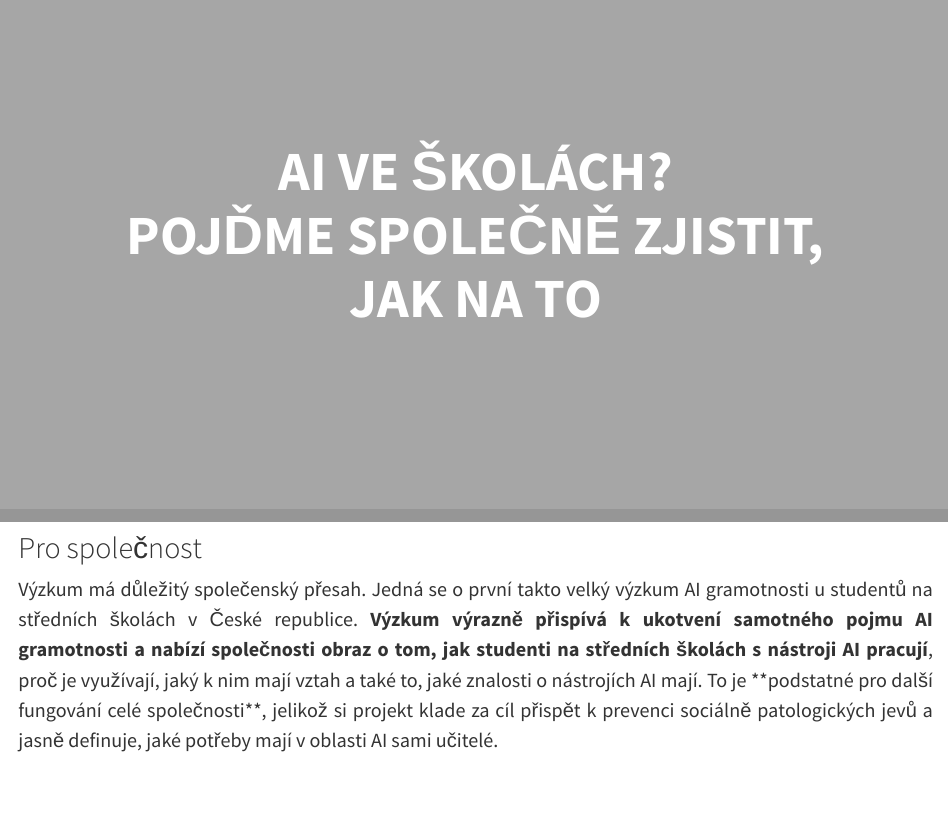
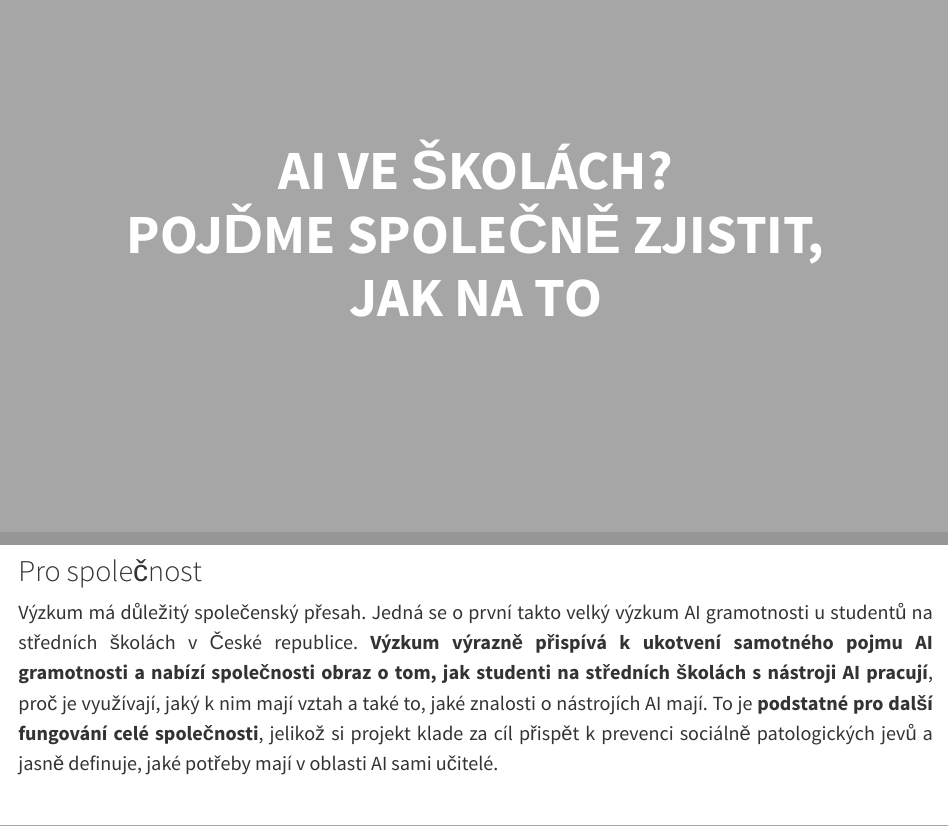
Before and after one commit to ljuhanak/AIdolescence_web, a Quarto document (index.qmd): the page in a window 1100 px wide, from 4380 px down before the commit and from 4400 px down after it, so that both start at the same text, and a second part further down, joined at a grey line. Rendered offline with R 4.5, knitr and Pandoc in place of Quarto, with nearby package versions; the code is not run, so its results and figures are left out.

Commit message:
Update index.qmd

````diff
--- a/index.qmd
+++ b/index.qmd
@@ -396,7 +396,7 @@ Momentálně se nacházíme v zabarvené fázi:</p>
 
 <h3>Pro společnost </h3>
 
-<p style="text-align:justify;">Výzkum má důležitý společenský přesah. Jedná se o první takto velký výzkum AI gramotnosti u studentů na středních školách v České republice. <b>Výzkum výrazně přispívá k ukotvení samotného pojmu AI gramotnosti a nabízí společnosti obraz o tom, jak studenti na středních školách s nástroji AI pracují</b>, proč je využívají, jaký k nim mají vztah a také to, jaké znalosti o nástrojích AI mají. To je **podstatné pro další fungování celé společnosti**, jelikož si projekt klade za cíl přispět k prevenci sociálně patologických jevů a jasně definuje, jaké potřeby mají v oblasti AI sami učitelé.</p>
+<p style="text-align:justify;">Výzkum má důležitý společenský přesah. Jedná se o první takto velký výzkum AI gramotnosti u studentů na středních školách v České republice. <b>Výzkum výrazně přispívá k ukotvení samotného pojmu AI gramotnosti a nabízí společnosti obraz o tom, jak studenti na středních školách s nástroji AI pracují</b>, proč je využívají, jaký k nim mají vztah a také to, jaké znalosti o nástrojích AI mají. To je <b>podstatné pro další fungování celé společnosti</b>, jelikož si projekt klade za cíl přispět k prevenci sociálně patologických jevů a jasně definuje, jaké potřeby mají v oblasti AI sami učitelé.</p>
 <br><br>
 ```
 
````
Also changed, not shown: index.qmd (2 more changed lines).
